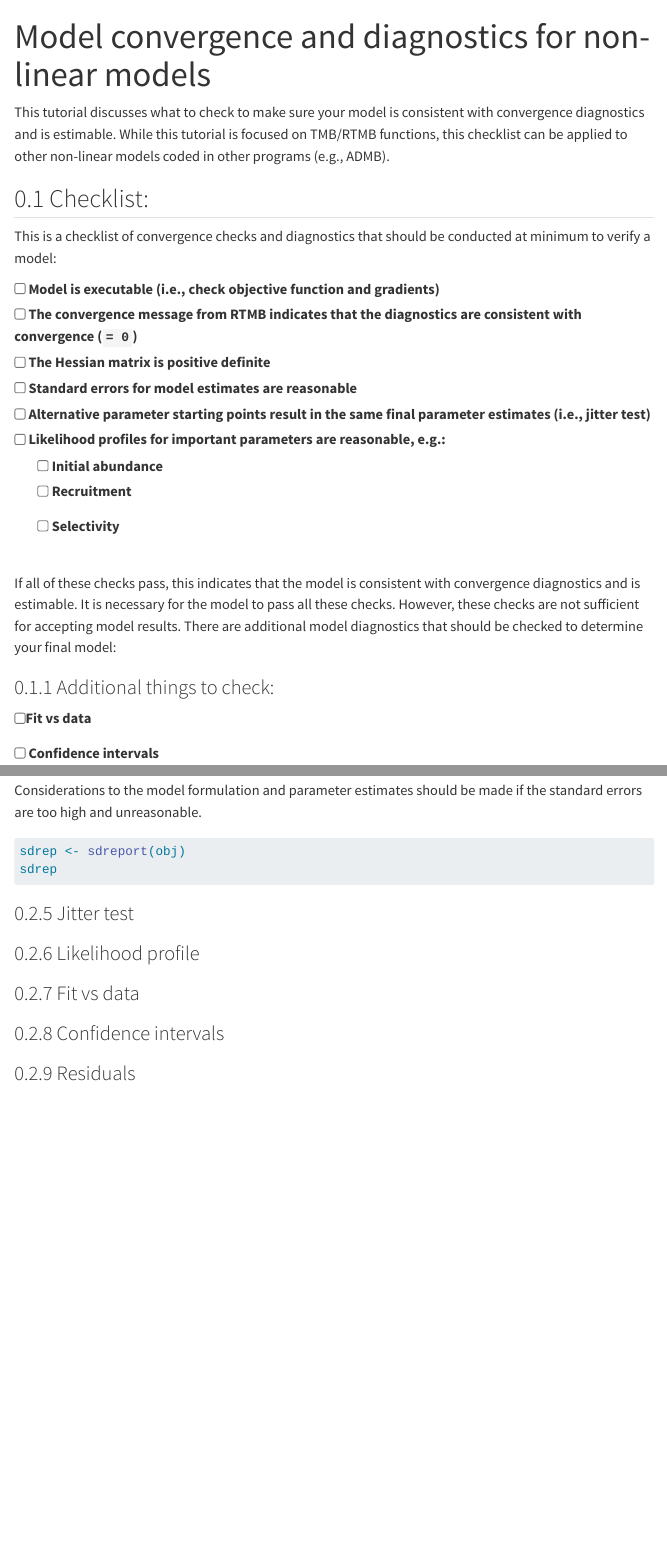
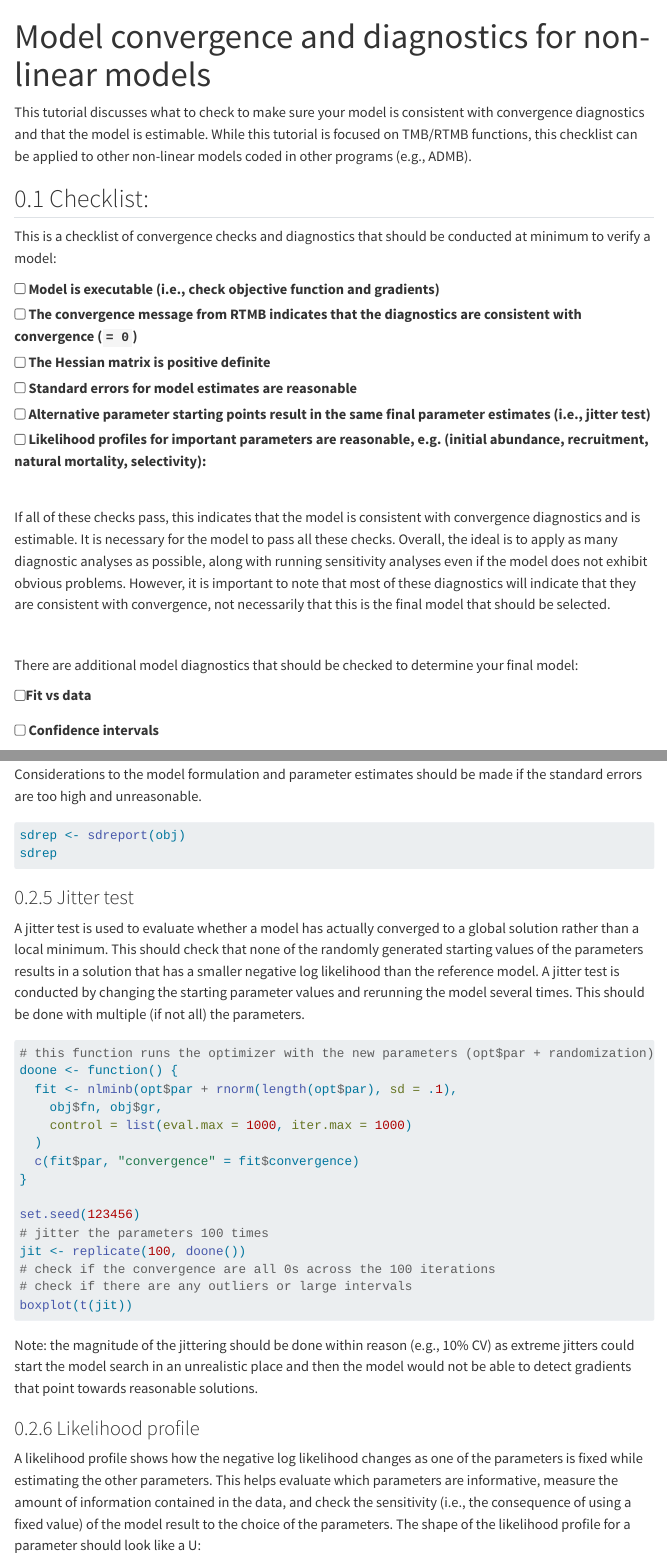
Before and after one commit to QFC-assessment/tutorials, a Quarto document (guides/diagnostics.qmd): the page in a window 1100 px wide, from its top, and a second part further down, joined at a grey line. Rendered offline with R 4.5, knitr and Pandoc in place of Quarto, with nearby package versions; menus at the side of the page are left out.

Commit message:
add to diagnostics page

````diff
--- a/guides/diagnostics.qmd
+++ b/guides/diagnostics.qmd
@@ -2,7 +2,7 @@
 title: "Model convergence and diagnostics for non-linear models"
 ---
 
-This tutorial discusses what to check to make sure your model is consistent with convergence diagnostics and is estimable. While this tutorial is focused on TMB/RTMB functions, this checklist can be applied to other non-linear models coded in other programs (e.g., ADMB).
+This tutorial discusses what to check to make sure your model is consistent with convergence diagnostics and that the model is estimable. While this tutorial is focused on TMB/RTMB functions, this checklist can be applied to other non-linear models coded in other programs (e.g., ADMB).
 
 ## Checklist:
 
@@ -13,16 +13,14 @@ This is a checklist of convergence checks and diagnostics that should be conduct
 <label><input type="checkbox" unchecked/> The Hessian matrix is positive definite </label>\
 <label><input type="checkbox" unchecked/> Standard errors for model estimates are reasonable </label>\
 <label><input type="checkbox" unchecked/> Alternative parameter starting points result in the same final parameter estimates (i.e., jitter test) </label>\
-<label><input type="checkbox" unchecked/> Likelihood profiles for important parameters are reasonable, e.g.: </label>\
-        <label><input type="checkbox" unchecked/> Initial abundance </label>\
-        <label><input type="checkbox" unchecked/> Recruitment </label>
-
-        <label><input type="checkbox" unchecked/> Selectivity </label>\
+<label><input type="checkbox" unchecked/> Likelihood profiles for important parameters are reasonable, e.g. (initial abundance, recruitment, natural mortality, selectivity): </label>\
 
 
-If all of these checks pass, this indicates that the model is consistent with convergence diagnostics and is estimable. It is necessary for the model to pass all these checks. However, these checks are not sufficient for accepting model results. There are additional model diagnostics that should be checked to determine your final model:
+If all of these checks pass, this indicates that the model is consistent with convergence diagnostics and is estimable. It is necessary for the model to pass all these checks. Overall, the ideal is to apply as many diagnostic analyses as possible, along with running sensitivity analyses even if the model does not exhibit obvious problems. However, it is important to note that most of these diagnostics will indicate that they are consistent with convergence, not necessarily that this is the final model that should be selected.
 
-### Additional things to check:
+
+
+There are additional model diagnostics that should be checked to determine your final model:
 
 <label><input type="checkbox" unchecked/>Fit vs data</label>
 
@@ -127,4 +129,28 @@ sdrep
 
 ### Jitter test
 
+A jitter test is used to evaluate whether a model has actually converged to a global solution rather than a local minimum. This should check that none of the randomly generated starting values of the parameters results in a solution that has a smaller negative log likelihood than the reference model. A jitter test is conducted by changing the starting parameter values and rerunning the model several times. This should be done with multiple (if not all) the parameters.
+
+```{r, eval = FALSE}
+# this function runs the optimizer with the new parameters (opt$par + randomization)
+doone <- function() {
+  fit <- nlminb(opt$par + rnorm(length(opt$par), sd = .1),
+    obj$fn, obj$gr,
+    control = list(eval.max = 1000, iter.max = 1000)
+  )
+  c(fit$par, "convergence" = fit$convergence)
+}
+
+set.seed(123456)
+# jitter the parameters 100 times
+jit <- replicate(100, doone())
+# check if the convergence are all 0s across the 100 iterations
+# check if there are any outliers or large intervals
+boxplot(t(jit))
+```
+
+Note: the magnitude of the jittering should be done within reason (e.g., 10% CV) as extreme jitters could start the model search in an unrealistic place and then the model would not be able to detect gradients that point towards reasonable solutions.
+
 ### Likelihood profile
+
+A likelihood profile shows how the negative log likelihood changes as one of the parameters is fixed while estimating the other parameters. This helps evaluate which parameters are informative, measure the amount of information contained in the data, and check the sensitivity (i.e., the consequence of using a fixed value) of the model result to the choice of the parameters. The shape of the likelihood profile for a parameter should look like a U:
````
Also changed, not shown: docs/search.json, guides/figs/likelihood.png (added), guides/diagnostics.qmd (22 more changed lines), 15 other files.
